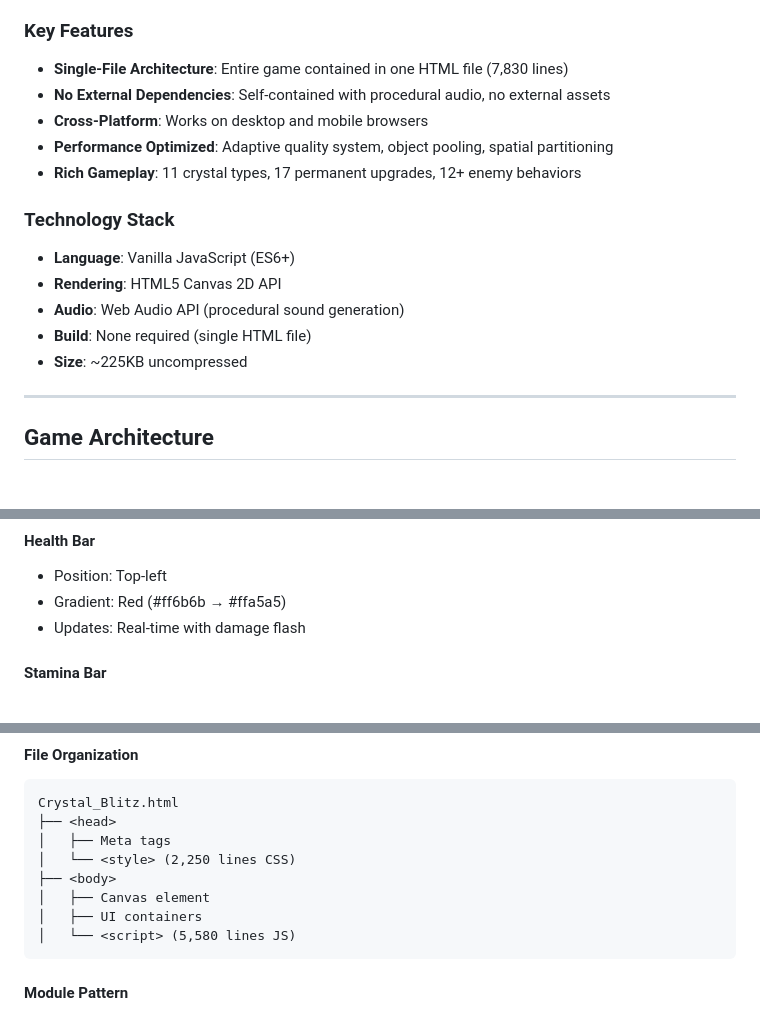
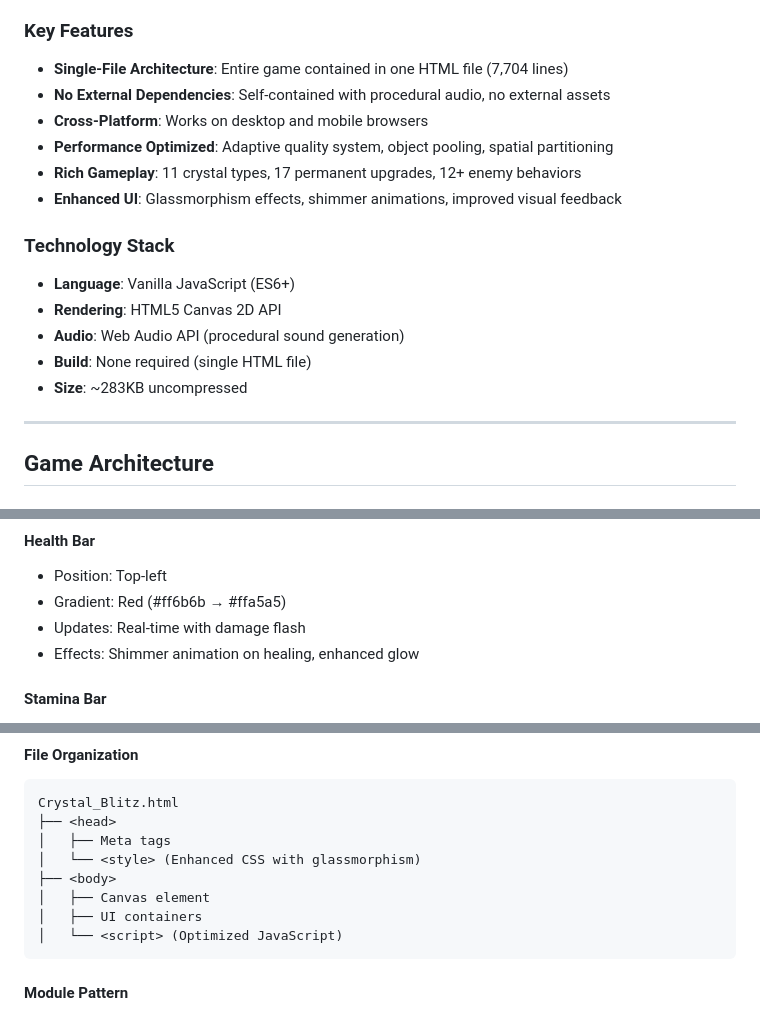
Before and after one commit to Zacsluss/CRYSTAL_BLITZ, a Markdown page: CRYSTAL_BLITZ_DOCUMENTATION.md, 3 parts joined by grey strips. Rendered like a GitHub page.

````diff
--- a/CRYSTAL_BLITZ_DOCUMENTATION.md
+++ b/CRYSTAL_BLITZ_DOCUMENTATION.md
@@ -20,18 +20,19 @@
 **Crystal Blitz** is a single-file HTML5 arena survival shooter game where players face endless waves of increasingly difficult enemies. The game features a robust crystal-based powerup system, intelligent enemy AI, and progressive difficulty scaling.
 
 ### Key Features
-- **Single-File Architecture**: Entire game contained in one HTML file (7,830 lines)
+- **Single-File Architecture**: Entire game contained in one HTML file (7,704 lines)
 - **No External Dependencies**: Self-contained with procedural audio, no external assets
 - **Cross-Platform**: Works on desktop and mobile browsers
 - **Performance Optimized**: Adaptive quality system, object pooling, spatial partitioning
 - **Rich Gameplay**: 11 crystal types, 17 permanent upgrades, 12+ enemy behaviors
+- **Enhanced UI**: Glassmorphism effects, shimmer animations, improved visual feedback
 
 ### Technology Stack
 - **Language**: Vanilla JavaScript (ES6+)
 - **Rendering**: HTML5 Canvas 2D API
 - **Audio**: Web Audio API (procedural sound generation)
 - **Build**: None required (single HTML file)
-- **Size**: ~225KB uncompressed
+- **Size**: ~283KB uncompressed
 
 ---
 
@@ -416,6 +417,7 @@ Level 5+: +50 + 50*(level-3) kills
 - Position: Top-left
 - Gradient: Red (#ff6b6b → #ffa5a5)
 - Updates: Real-time with damage flash
+- Effects: Shimmer animation on healing, enhanced glow
 
 #### Stamina Bar
 - Position: Below health
@@ -628,11 +630,11 @@ performanceLevel: 0.3 to 1.0
 Crystal_Blitz.html
 ├── <head>
 │   ├── Meta tags
-│   └── <style> (2,250 lines CSS)
+│   └── <style> (Enhanced CSS with glassmorphism)
 ├── <body>
 │   ├── Canvas element
 │   ├── UI containers
-│   └── <script> (5,580 lines JS)
+│   └── <script> (Optimized JavaScript)
 ```
 
 #### Module Pattern
````
Also changed, not shown: README.md (+5 -5 lines).
